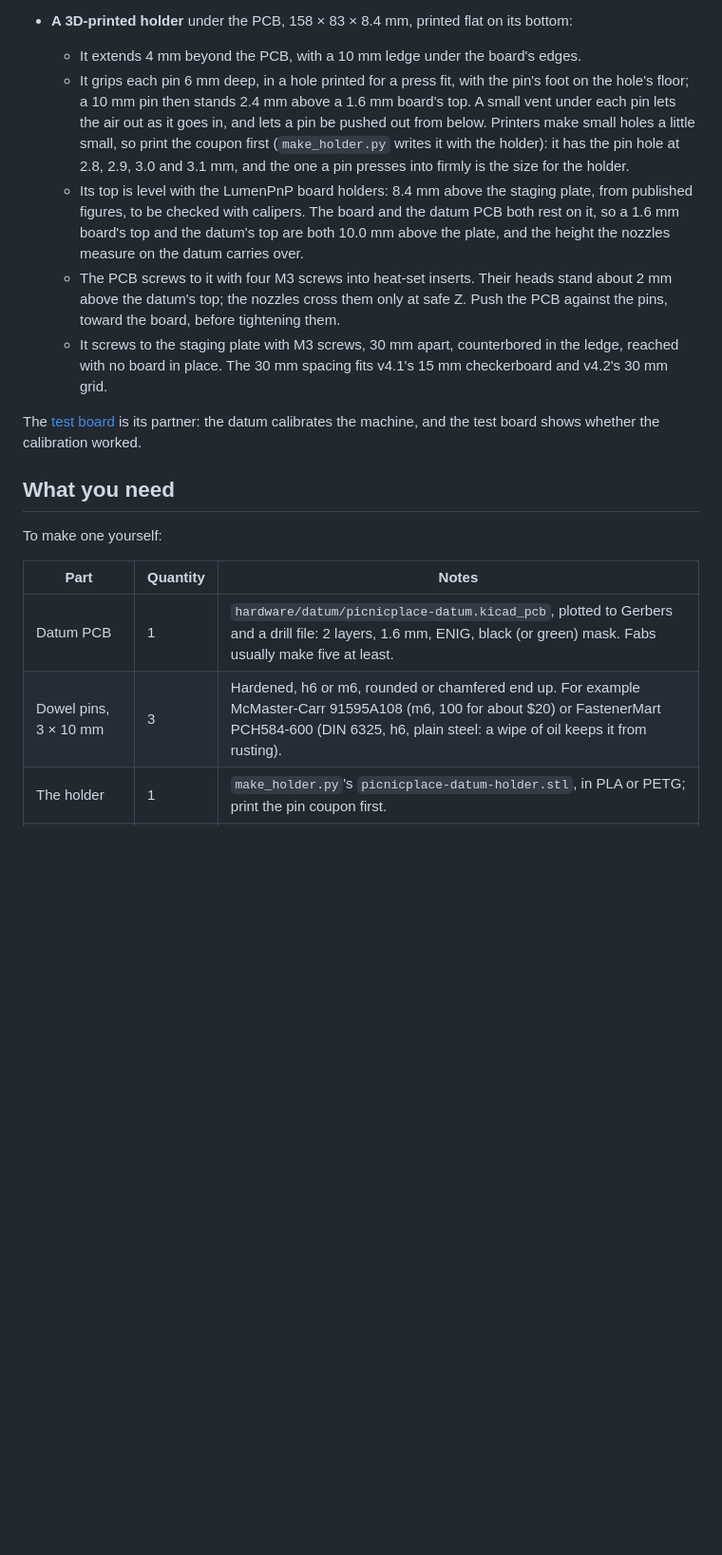
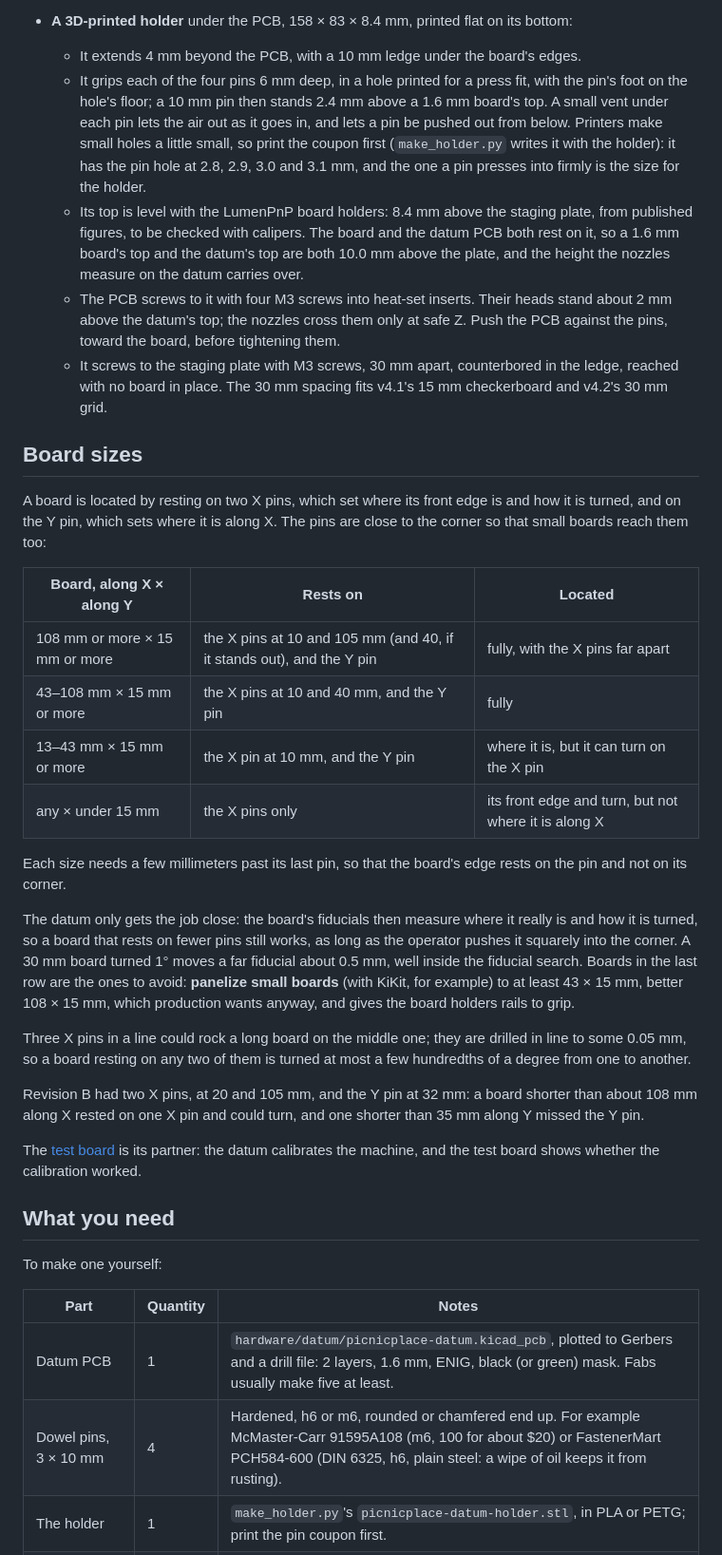
Before and after one commit to mfarver/picnicplace, a Markdown page: docs/hardware/picnicplace-datum.md, the part around one of its changes. Shown at 95% size. Rendered like a GitHub page; blank space fills up the shorter version.

```diff
--- a/docs/hardware/picnicplace-datum.md
+++ b/docs/hardware/picnicplace-datum.md
@@ -63,7 +63,7 @@ LumenPnP board holders, or later vacuum standoffs, support the other sides.
   assembled: every feature is left out of the BOM and the placement files.
 - **A 3D-printed holder** under the PCB, 158 × 83 × 8.4 mm, printed flat on its bottom:
   - It extends 4 mm beyond the PCB, with a 10 mm ledge under the board's edges.
-  - It grips each pin 6 mm deep, in a hole printed for a press fit, with the pin's foot on
+  - It grips each of the four pins 6 mm deep, in a hole printed for a press fit, with the pin's foot on
     the hole's floor; a 10 mm pin then stands 2.4 mm above a 1.6 mm board's top. A small
     vent under each pin lets the air out as it goes in, and lets a pin be pushed out from
     below. Printers make small holes a little small, so print the coupon first
@@ -80,6 +80,38 @@ LumenPnP board holders, or later vacuum standoffs, support the other sides.
     ledge, reached with no board in place. The 30 mm spacing fits v4.1's 15 mm
     checkerboard and v4.2's 30 mm grid.
 
+## Board sizes
+
+A board is located by resting on two X pins, which set where its front edge is and how it
+is turned, and on the Y pin, which sets where it is along X. The pins are close to the
+corner so that small boards reach them too:
+
+| Board, along X × along Y | Rests on | Located |
+|---|---|---|
+| 108 mm or more × 15 mm or more | the X pins at 10 and 105 mm (and 40, if it stands out), and the Y pin | fully, with the X pins far apart |
+| 43–108 mm × 15 mm or more | the X pins at 10 and 40 mm, and the Y pin | fully |
+| 13–43 mm × 15 mm or more | the X pin at 10 mm, and the Y pin | where it is, but it can turn on the X pin |
+| any × under 15 mm | the X pins only | its front edge and turn, but not where it is along X |
+
+Each size needs a few millimeters past its last pin, so that the board's edge rests on the
+pin and not on its corner.
+
+The datum only gets the job close: the board's fiducials then measure where it really is
+and how it is turned, so a board that rests on fewer pins still works, as long as the
+operator pushes it squarely into the corner. A 30 mm board turned 1° moves a far
+fiducial about 0.5 mm, well inside the fiducial search. Boards in the last row are the
+ones to avoid: **panelize small boards** (with KiKit, for example) to at least 43 × 15 mm,
+better 108 × 15 mm, which production wants anyway, and gives the board holders rails to
+grip.
+
+Three X pins in a line could rock a long board on the middle one; they are drilled in line
+to some 0.05 mm, so a board resting on any two of them is turned at most a few hundredths
+of a degree from one to another.
+
+Revision B had two X pins, at 20 and 105 mm, and the Y pin at 32 mm: a board shorter than
+about 108 mm along X rested on one X pin and could turn, and one shorter than 35 mm along
+Y missed the Y pin.
+
 The [test board](test-board.md) is its partner: the datum calibrates the machine, and the
 test board shows whether the calibration worked.
 
@@ -90,7 +122,7 @@ To make one yourself:
 | Part | Quantity | Notes |
 |---|---|---|
 | Datum PCB | 1 | `hardware/datum/picnicplace-datum.kicad_pcb`, plotted to Gerbers and a drill file: 2 layers, 1.6 mm, ENIG, black (or green) mask. Fabs usually make five at least. |
-| Dowel pins, 3 × 10 mm | 3 | Hardened, h6 or m6, rounded or chamfered end up. For example McMaster-Carr 91595A108 (m6, 100 for about $20) or FastenerMart PCH584-600 (DIN 6325, h6, plain steel: a wipe of oil keeps it from rusting). |
+| Dowel pins, 3 × 10 mm | 4 | Hardened, h6 or m6, rounded or chamfered end up. For example McMaster-Carr 91595A108 (m6, 100 for about $20) or FastenerMart PCH584-600 (DIN 6325, h6, plain steel: a wipe of oil keeps it from rusting). |
 | The holder | 1 | `make_holder.py`'s `picnicplace-datum-holder.stl`, in PLA or PETG; print the pin coupon first. |
 | M3 heat-set inserts | 4 | For a 4.0 mm hole, up to 6 mm long. |
 | M3 × 6 screws | 4 | PCB to holder. Low or button heads stand lowest. |
```
Also changed, not shown: other parts of docs/hardware/picnicplace-datum.md (+3 -3 lines), hardware/README.md (+1 -1 lines), docs/images/datum-board.jpg, 5 other files.
